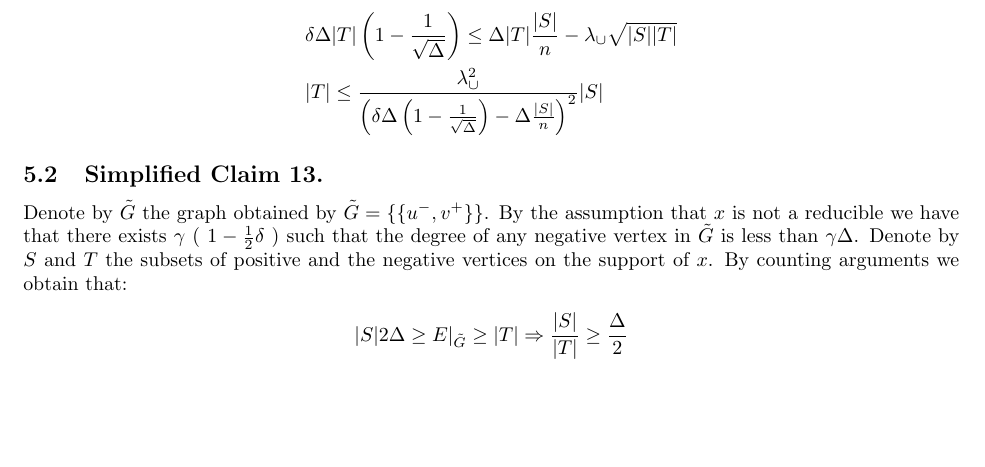
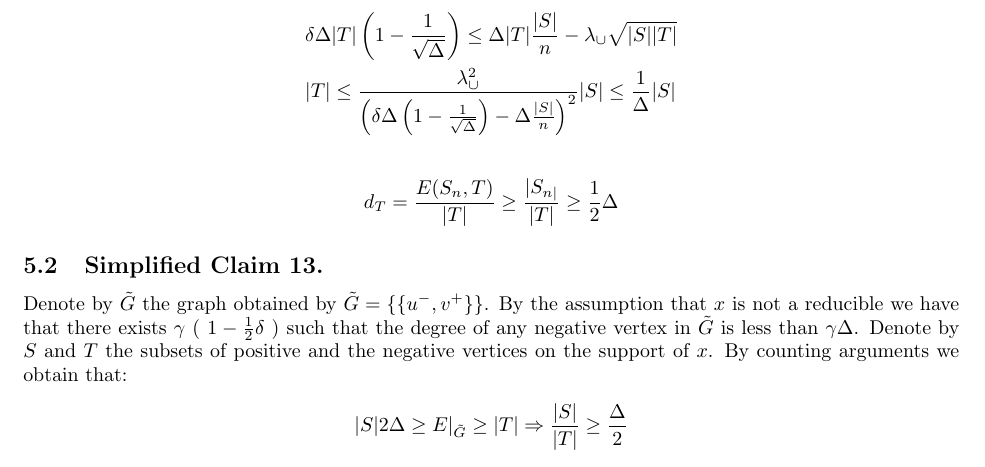
Before and after one commit to dudupo/Academic, a LaTeX paper (projects/NLTES_project/ltc_ldpc/ldpc_ltc.tex, which reads projects/NLTES_project/ltc_ldpc/draft.tex): part of page 13 of 14, cut so that both start at the same text, the shorter picture padded with empty space. Compiled offline with pdfLaTeX.

Commit message:
compiling -Wed Mar 29 04:32:17 PM IDT 2023

```diff
--- a/projects/NLTES_project/ltc_ldpc/draft.tex
+++ b/projects/NLTES_project/ltc_ldpc/draft.tex
@@ -19,7 +19,14 @@ Let $T \subset V^{-}$ be the negative vertices which are connected to at least o
 \begin{equation*}
   \begin{split}
     & \delta\Delta|T|\left( 1 - \frac{1}{\sqrt{\Delta}} \right) \le \Delta |T| \frac{|S|}{n} - \lambda_{\cup} \sqrt{|S||T|}\\
-    & |T| \le \frac{\lambda_{\cup}^{2}}{ \left( \delta \Delta \left( 1 - \frac{1}{\sqrt{\Delta}} \right) -  \Delta \frac{|S|}{n} \right)^{2} } |S|
+    & |T| \le \frac{\lambda_{\cup}^{2}}{ \left( \delta \Delta \left( 1 - \frac{1}{\sqrt{\Delta}} \right) -  \Delta \frac{|S|}{n} \right)^{2} } |S| \le \frac{1}{\Delta}|S|
+  \end{split}
+\end{equation*}
+
+
+\begin{equation*}
+  \begin{split}
+    d_{T} = \frac{E(S_{n}, T)}{|T|} \ge \frac{|S_{n|}}{|T|} \ge \frac{1}{2}\Delta
   \end{split}
 \end{equation*}
 
```
Also changed, not shown: projects/pdfs/ldpc_ltc.pdf.
